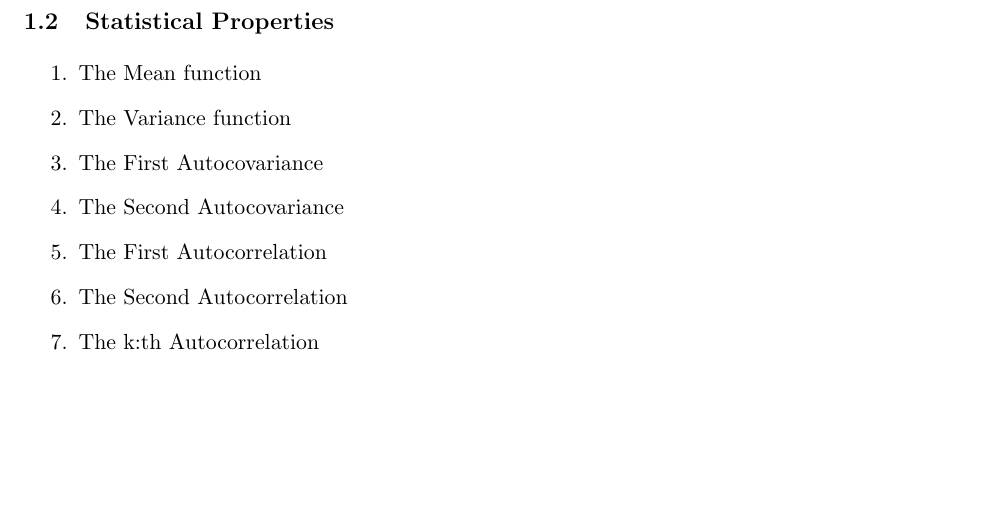
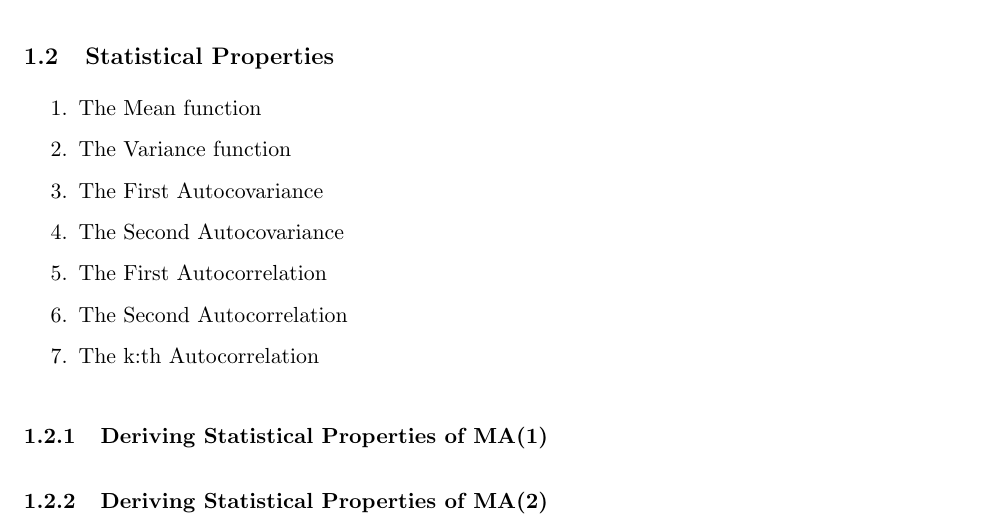
Before and after one commit to emilwest/stats, a LaTeX document (main.tex): part of the page, cut so that both start at the same text, the shorter picture padded with empty space. Compiled offline with pdfLaTeX.

Commit message:
Update on Overleaf.

```diff
--- a/main.tex
+++ b/main.tex
@@ -47,6 +47,9 @@ Y_t & = \phi Y_{t-1} + e_t - \theta e_{t-1} \label{ARMA}
 \item The k:th Autocorrelation
 \end{enumerate}
 
+\subsubsection{Deriving Statistical Properties of MA(1)}
+
+\subsubsection{Deriving Statistical Properties of MA(2)}
 
 
 
```
